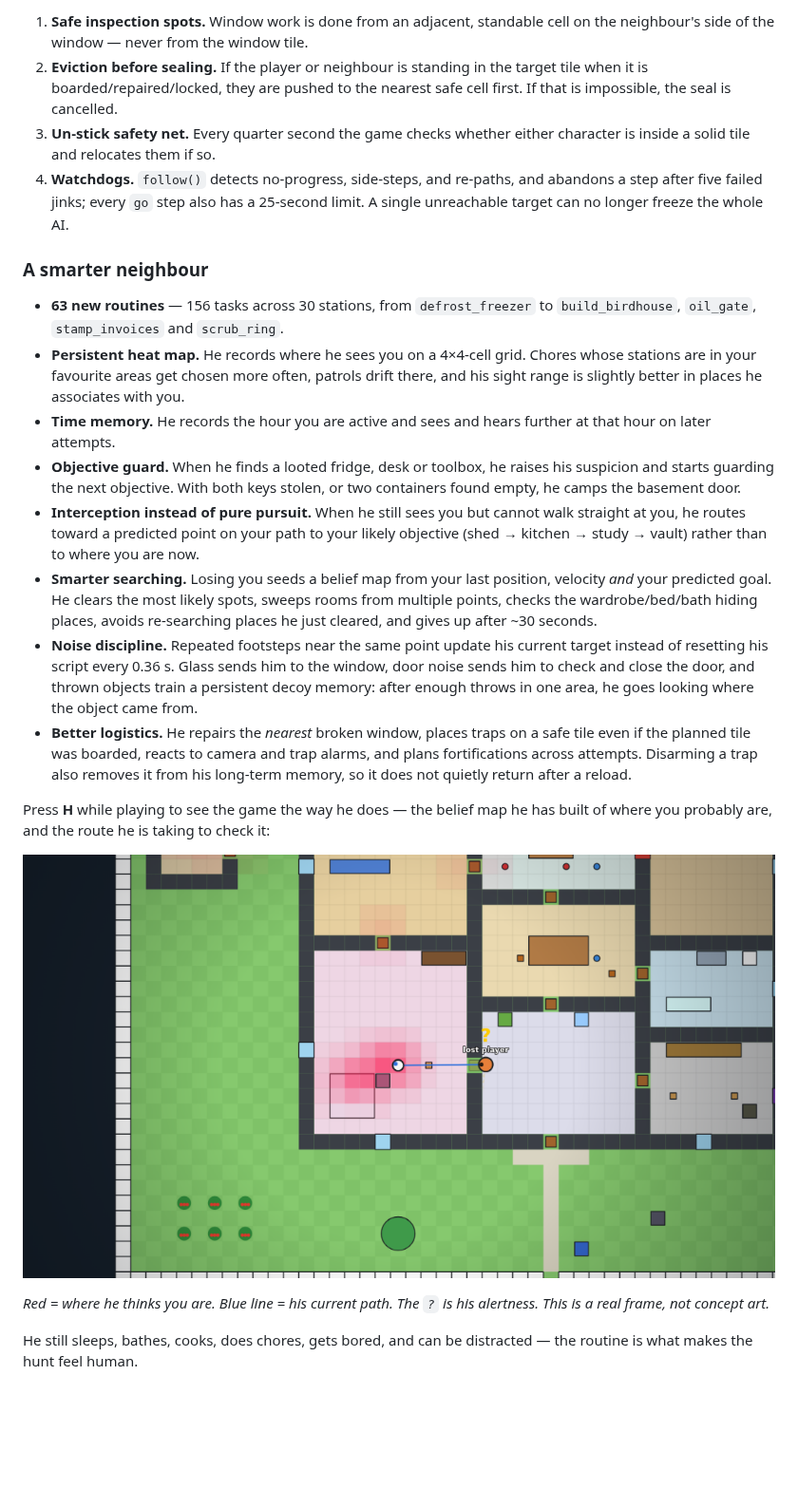
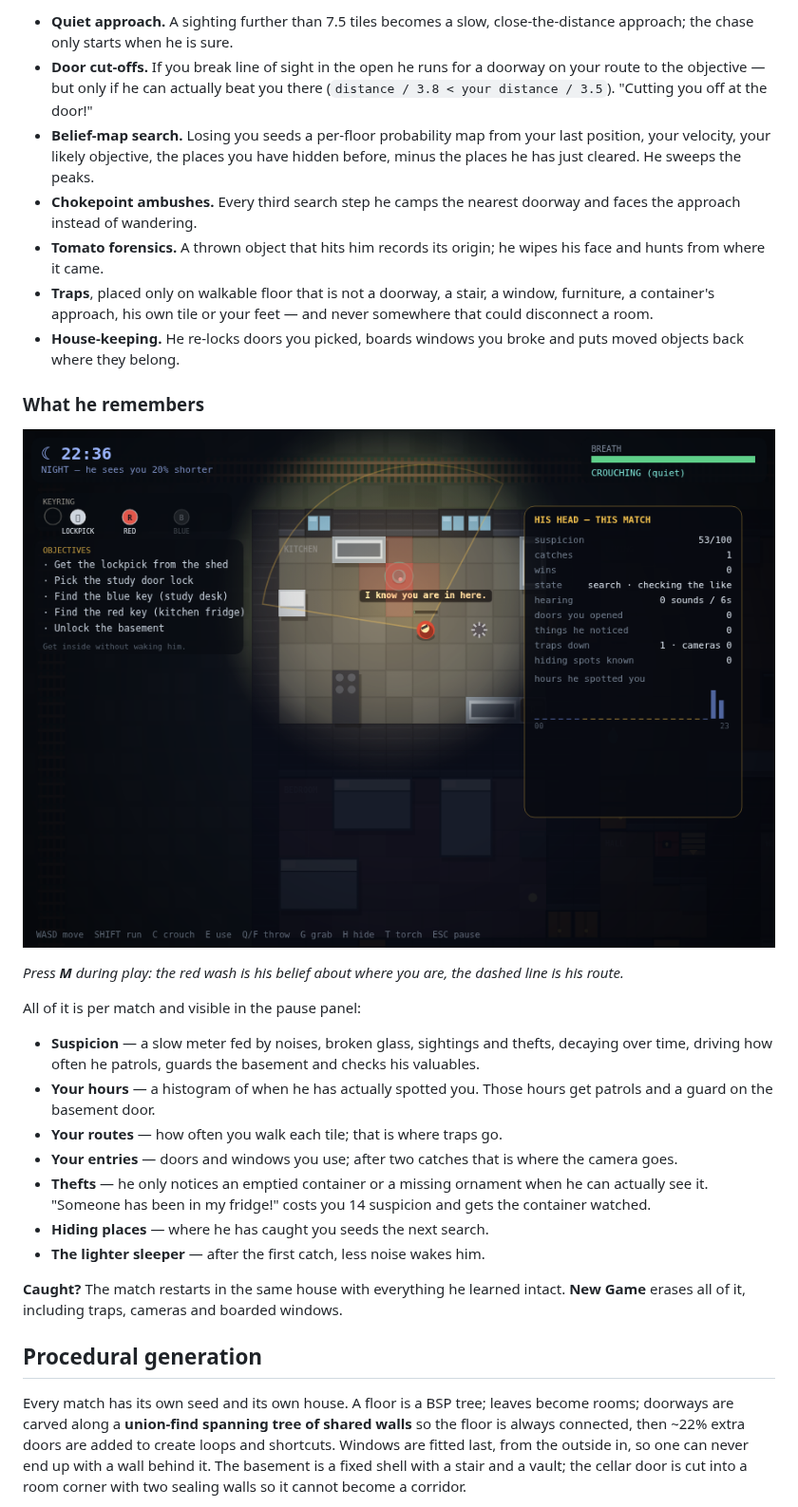
Before and after one commit to ResMist/HelloMistral, a Markdown page: README.md, the part around one of its changes. Shown at 95% size. Rendered like a GitHub page; pictures changed too: docs/vision.png; blank space fills up the shorter version.

```diff
--- a/README.md
+++ b/README.md
@@ -74,51 +77,56 @@ Fixing `inner()` alone would be fragile, so there are now four separate guards:
 
-1. **Safe inspection spots.** Window work is done from an adjacent, standable
-   cell on the neighbour's side of the window — never from the window tile.
-2. **Eviction before sealing.** If the player or neighbour is standing in the
-   target tile when it is boarded/repaired/locked, they are pushed to the nearest
-   safe cell first. If that is impossible, the seal is cancelled.
-3. **Un-stick safety net.** Every quarter second the game checks whether either
-   character is inside a solid tile and relocates them if so.
-4. **Watchdogs.** `follow()` detects no-progress, side-steps, and re-paths, and
-   abandons a step after five failed jinks; every `go` step also has a 25-second
-   limit. A single unreachable target can no longer freeze the whole AI.
+- **Quiet approach.** A sighting further than 7.5 tiles becomes a slow,
+  close-the-distance approach; the chase only starts when he is sure.
+- **Door cut-offs.** If you break line of sight in the open he runs for a doorway
+  on your route to the objective — but only if he can actually beat you there
+  (`distance / 3.8 < your distance / 3.5`). "Cutting you off at the door!"
+- **Belief-map search.** Losing you seeds a per-floor probability map from your
+  last position, your velocity, your likely objective, the places you have hidden
+  before, minus the places he has just cleared. He sweeps the peaks.
+- **Chokepoint ambushes.** Every third search step he camps the nearest doorway
+  and faces the approach instead of wandering.
+- **Tomato forensics.** A thrown object that hits him records its origin; he
+  wipes his face and hunts from where it came.
+- **Traps**, placed only on walkable floor that is not a doorway, a stair, a
+  window, furniture, a container's approach, his own tile or your feet — and
+  never somewhere that could disconnect a room.
+- **House-keeping.** He re-locks doors you picked, boards windows you broke and
+  puts moved objects back where they belong.
 
-### A smarter neighbour
+### What he remembers
 
-- **63 new routines** — 156 tasks across 30 stations, from `defrost_freezer` to
-  `build_birdhouse`, `oil_gate`, `stamp_invoices` and `scrub_ring`.
-- **Persistent heat map.** He records where he sees you on a 4×4-cell grid. Chores
-  whose stations are in your favourite areas get chosen more often, patrols drift
-  there, and his sight range is slightly better in places he associates with you.
-- **Time memory.** He records the hour you are active and sees and hears further
-  at that hour on later attempts.
-- **Objective guard.** When he finds a looted fridge, desk or toolbox, he raises
-  his suspicion and starts guarding the next objective. With both keys stolen, or
-  two containers found empty, he camps the basement door.
-- **Interception instead of pure pursuit.** When he still sees you but cannot walk
-  straight at you, he routes toward a predicted point on your path to your likely
-  objective (shed → kitchen → study → vault) rather than to where you are now.
-- **Smarter searching.** Losing you seeds a belief map from your last position,
-  velocity *and* your predicted goal. He clears the most likely spots, sweeps rooms
-  from multiple points, checks the wardrobe/bed/bath hiding places, avoids
-  re-searching places he just cleared, and gives up after ~30 seconds.
-- **Noise discipline.** Repeated footsteps near the same point update his current
-  target instead of resetting his script every 0.36 s. Glass sends him to the window,
-  door noise sends him to check and close the door, and thrown objects train a
-  persistent decoy memory: after enough throws in one area, he goes looking where
-  the object came from.
-- **Better logistics.** He repairs the *nearest* broken window, places traps on a
-  safe tile even if the planned tile was boarded, reacts to camera and trap alarms,
-  and plans fortifications across attempts. Disarming a trap also removes it from
-  his long-term memory, so it does not quietly return after a reload.
+![His head](docs/vision.png)
 
-Press **H** while playing to see the game the way he does — the belief map he has
-built of where you probably are, and the route he is taking to check it:
+*Press **M** during play: the red wash is his belief about where you are, the
+dashed line is his route.*
 
-![The neighbour's belief map and path](docs/vision.png)
+All of it is per match and visible in the pause panel:
 
-*Red = where he thinks you are. Blue line = his current path. The `?` is his
-alertness. This is a real frame, not concept art.*
+- **Suspicion** — a slow meter fed by noises, broken glass, sightings and thefts,
+  decaying over time, driving how often he patrols, guards the basement and
+  checks his valuables.
+- **Your hours** — a histogram of when he has actually spotted you. Those hours
+  get patrols and a guard on the basement door.
+- **Your routes** — how often you walk each tile; that is where traps go.
+- **Your entries** — doors and windows you use; after two catches that is where
+  the camera goes.
+- **Thefts** — he only notices an emptied container or a missing ornament when he
+  can actually see it. "Someone has been in my fridge!" costs you 14 suspicion
+  and gets the container watched.
+- **Hiding places** — where he has caught you seeds the next search.
+- **The lighter sleeper** — after the first catch, less noise wakes him.
 
-He still sleeps, bathes, cooks, does chores, gets bored, and can be distracted —
-the routine is what makes the hunt feel human.
+**Caught?** The match restarts in the same house with everything he learned
+intact. **New Game** erases all of it, including traps, cameras and boarded
+windows.
+
+## Procedural generation
+
+Every match has its own seed and its own house. A floor is a BSP tree; leaves
+become rooms; doorways are carved along a **union-find spanning tree of shared
+walls** so the floor is always connected, then ~22% extra doors are added to
+create loops and shortcuts. Windows are fitted last, from the outside in, so one
+can never end up with a wall behind it. The basement is a fixed shell with a
+stair and a vault; the cellar door is cut into a room corner with two sealing
+walls so it cannot become a corridor.
+
```
Also changed, not shown: other parts of README.md (+98 -78 lines), docs/basement.png (added), docs/gameplay.png, docs/menu.png (added), 10 other files.
